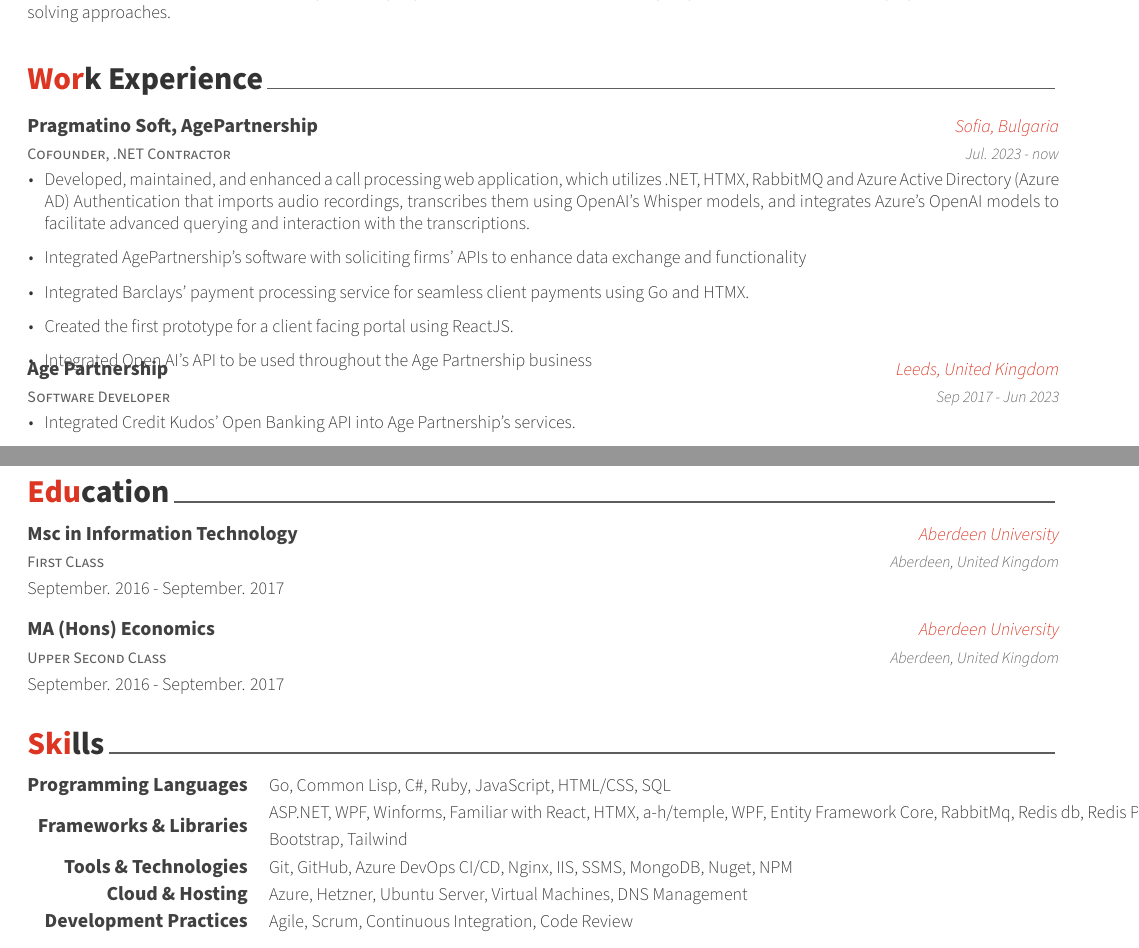
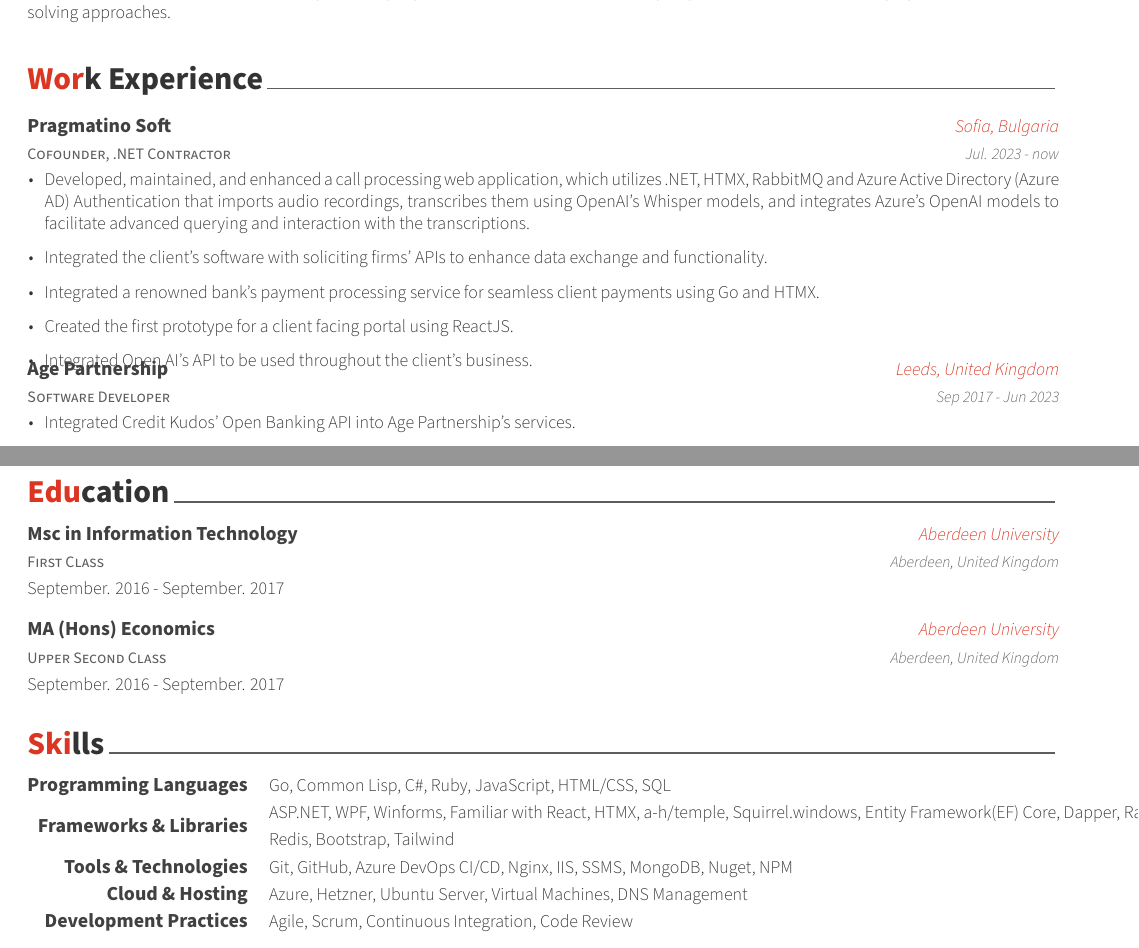
Before and after one commit to art3xias23/my-cv, a LaTeX CV (resume.tex, which reads resume/experience.tex, resume/skills.tex): two parts of pages 1 and 2 of 2, joined at a grey line, cut so that both start at the same text. Compiled offline with XeLaTeX.

Commit message:
removed duplication and client name

```diff
--- a/resume/experience.tex
+++ b/resume/experience.tex
@@ -12,20 +12,20 @@
 %---------------------------------------------------------
   \cventry
     {Cofounder, .NET Contractor} % Job title
-    {Pragmatino Soft, AgePartnership} % Organization
+    {Pragmatino Soft} % Organization
     {Sofia, Bulgaria} % Location
     {Jul. 2023 - now} % Date(s)
     {
       \begin{cvitems} % Description(s) of tasks/responsibilities
-        \item {Developed, maintained, and enhanced a call processing web application, which utilizes .NET, HTMX, RabbitMQ and Azure Active Directory (Azure AD) Authentication that imports audio recordings, transcribes them using OpenAI's Whisper models, and integrates Azure's OpenAI models to facilitate advanced querying and interaction with the transcriptions.}
+        \item {Developed, maintained, and enhanced a call processing web application, which utilizes .NET, HTMX, RabbitMQ and Azure Active Directory (Azure AD) Authentication that imports audio recordings, transcribes them using OpenAI's Whisper models, and integrates Azure's OpenAI models to facilitate advanced querying and interaction with the transcriptions. }
         \vspace{0.7em} % Adds vertical space between items
-         \item {Integrated AgePartnership's software with soliciting firms' APIs to enhance data exchange and functionality }
+         \item {Integrated the client's software with soliciting firms' APIs to enhance data exchange and functionality. }
          \vspace{0.7em} % Adds vertical space between items
-        \item {Integrated Barclays' payment processing service for seamless client payments using Go and HTMX.}
+        \item {Integrated a renowned bank's payment processing service for seamless client payments using Go and HTMX. }
         \vspace{0.7em} % Adds vertical space between items
         \item {Created the first prototype for a client facing portal using ReactJS. }
         \vspace{0.7em} % Adds vertical space between items
-        \item {Integrated Open AI's API to be used throughout the Age Partnership business}
+        \item {Integrated Open AI's API to be used throughout the client's business. }
       \end{cvitems}
     }
 
--- a/resume/skills.tex
+++ b/resume/skills.tex
@@ -16,7 +16,7 @@
 %---------------------------------------------------------
   \cvskill
     {Frameworks \& Libraries} % Category
-    {ASP.NET, WPF, Winforms, Familiar with React, HTMX, a-h/temple, WPF, Entity Framework Core, RabbitMq, Redis db, Redis Pub/Sub, Bootstrap, Tailwind} % Skills
+    {ASP.NET, WPF, Winforms, Familiar with React, HTMX, a-h/temple, Squirrel.windows, Entity Framework(EF) Core, Dapper, RabbitMq, Redis, Bootstrap, Tailwind} % Skills
 
 %---------------------------------------------------------
   \cvskill
```
Also changed, not shown: MyCV.pdf, README.md (added), profile.png (deleted).
